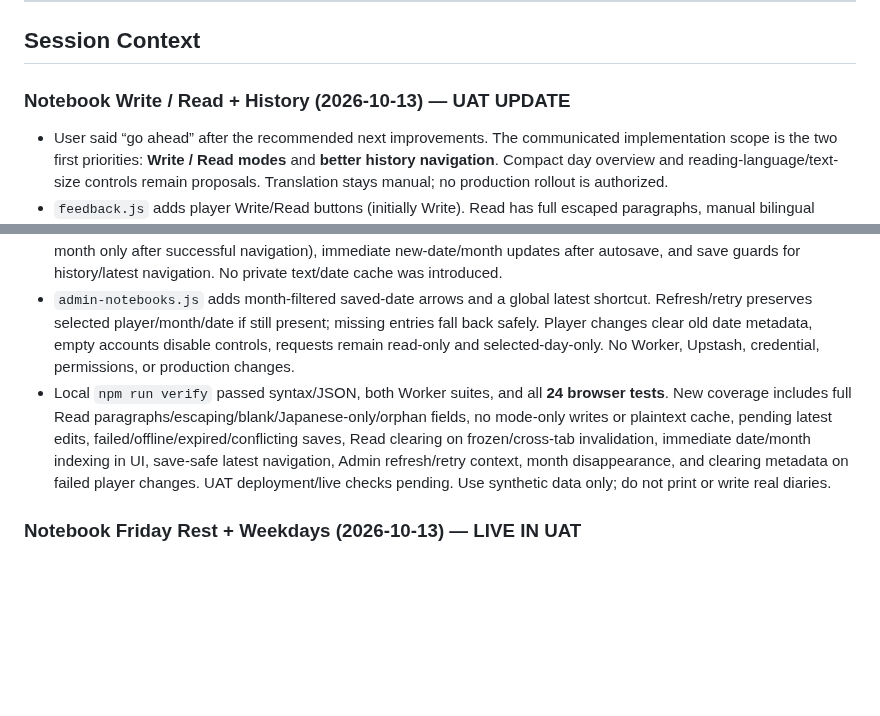
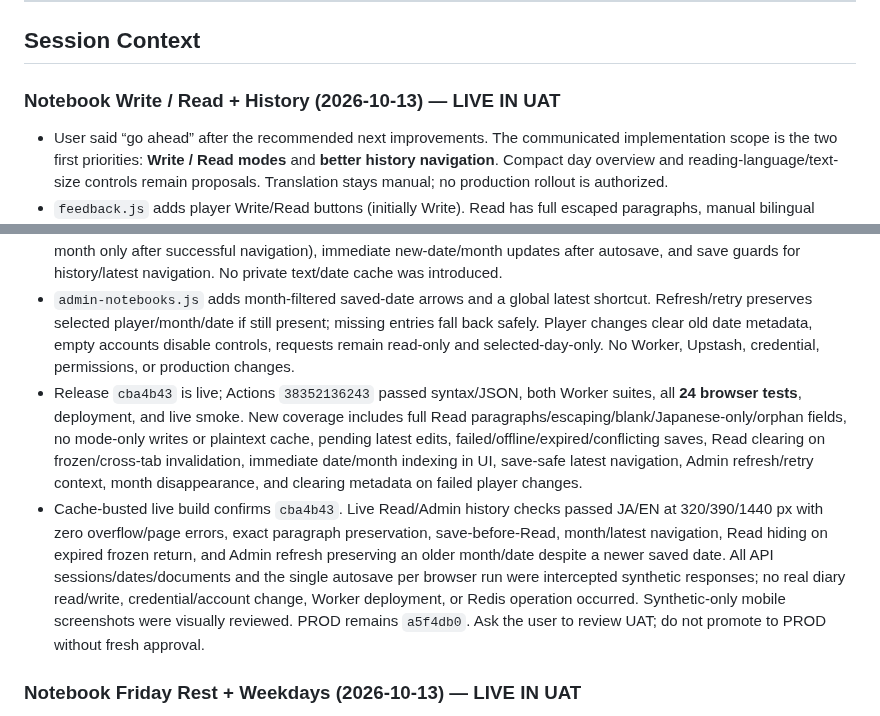
Before and after one commit to rickliky/table-tennis, a Markdown page: AGENTS.md, 2 parts joined by grey strips. GitHub-like rendering; blank space fills up the shorter version.

Commit message:
Record verified notebook Read and history UAT release

```diff
--- a/AGENTS.md
+++ b/AGENTS.md
@@ -206,12 +206,13 @@ Values are also bilingual: `'女性 / Female'` → `['Female','女性']`, etc.
 
 ## Session Context
 
-### Notebook Write / Read + History (2026-10-13) — UAT UPDATE
+### Notebook Write / Read + History (2026-10-13) — LIVE IN UAT
 - User said “go ahead” after the recommended next improvements. The communicated implementation scope is the two first priorities: **Write / Read modes** and **better history navigation**. Compact day overview and reading-language/text-size controls remain proposals. Translation stays manual; no production rollout is authorized.
 - `feedback.js` adds player Write/Read buttons (initially Write). Read has full escaped paragraphs, manual bilingual fields, coach/activity/orphan notes, explicit empty states, and no editable journal controls. All entries remain expanded; mode stays in memory across date/language changes. Switching blocks further input and waits for serialized saves, refusing failures/offline/expiry/conflicts without discarding text. Existing session clearing and frozen-return checks cover Read too.
 - Player saved history adds month filtering without changing the open day, a global latest-saved-note shortcut (clears month only after successful navigation), immediate new-date/month updates after autosave, and save guards for history/latest navigation. No private text/date cache was introduced.
 - `admin-notebooks.js` adds month-filtered saved-date arrows and a global latest shortcut. Refresh/retry preserves selected player/month/date if still present; missing entries fall back safely. Player changes clear old date metadata, empty accounts disable controls, requests remain read-only and selected-day-only. No Worker, Upstash, credential, permissions, or production changes.
-- Local `npm run verify` passed syntax/JSON, both Worker suites, and all **24 browser tests**. New coverage includes full Read paragraphs/escaping/blank/Japanese-only/orphan fields, no mode-only writes or plaintext cache, pending latest edits, failed/offline/expired/conflicting saves, Read clearing on frozen/cross-tab invalidation, immediate date/month indexing in UI, save-safe latest navigation, Admin refresh/retry context, month disappearance, and clearing metadata on failed player changes. UAT deployment/live checks pending. Use synthetic data only; do not print or write real diaries.
+- Release `cba4b43` is live; Actions `38352136243` passed syntax/JSON, both Worker suites, all **24 browser tests**, deployment, and live smoke. New coverage includes full Read paragraphs/escaping/blank/Japanese-only/orphan fields, no mode-only writes or plaintext cache, pending latest edits, failed/offline/expired/conflicting saves, Read clearing on frozen/cross-tab invalidation, immediate date/month indexing in UI, save-safe latest navigation, Admin refresh/retry context, month disappearance, and clearing metadata on failed player changes.
+- Cache-busted live build confirms `cba4b43`. Live Read/Admin history checks passed JA/EN at 320/390/1440 px with zero overflow/page errors, exact paragraph preservation, save-before-Read, month/latest navigation, Read hiding on expired frozen return, and Admin refresh preserving an older month/date despite a newer saved date. All API sessions/dates/documents and the single autosave per browser run were intercepted synthetic responses; no real diary read/write, credential/account change, Worker deployment, or Redis operation occurred. Synthetic-only mobile screenshots were visually reviewed. PROD remains `a5f4db0`. Ask the user to review UAT; do not promote to PROD without fresh approval.
 
 ### Notebook Friday Rest + Weekdays (2026-10-13) — LIVE IN UAT
 - User confirmed **Friday never has practice** and asked to skip Friday reflection and show weekdays with dates. This supersedes the earlier optional-Friday daily layout, not permission to delete/move existing writing.
```
Also changed, not shown: docs/PRIVATE-REFLECTIONS.md (+3 -1 lines).
